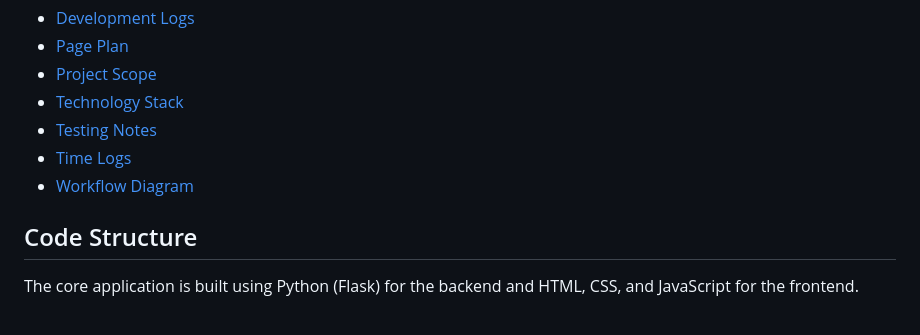
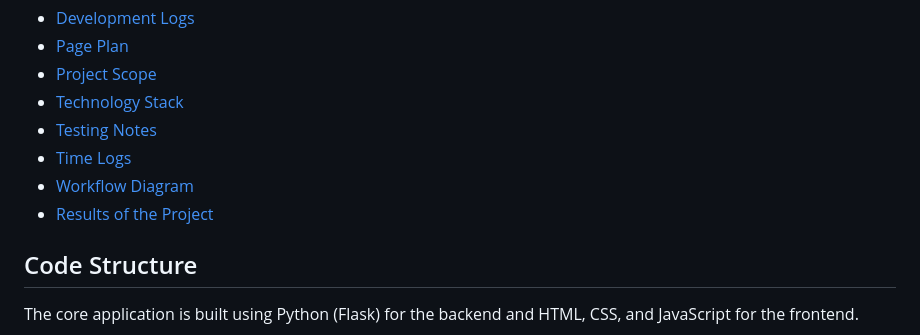
Before and after one commit to rmkuhleman/it-ticket-service-capstone, a Markdown page: README.md, the part around the change. Rendered like a GitHub page.

Commit message:
Update README.md
Added link to the project-results file.

```diff
--- a/README.md
+++ b/README.md
@@ -19,6 +19,7 @@ Detailed project documentation can be found in the `/docs` folder, including:
 - [Testing Notes](docs/testing-notes.md)
 - [Time Logs](docs/time-log.md)
 - [Workflow Diagram](docs/workflow-diagram.md)
+- [Results of the Project](docs/project-results.md)
 
 ## Code Structure
 
```
